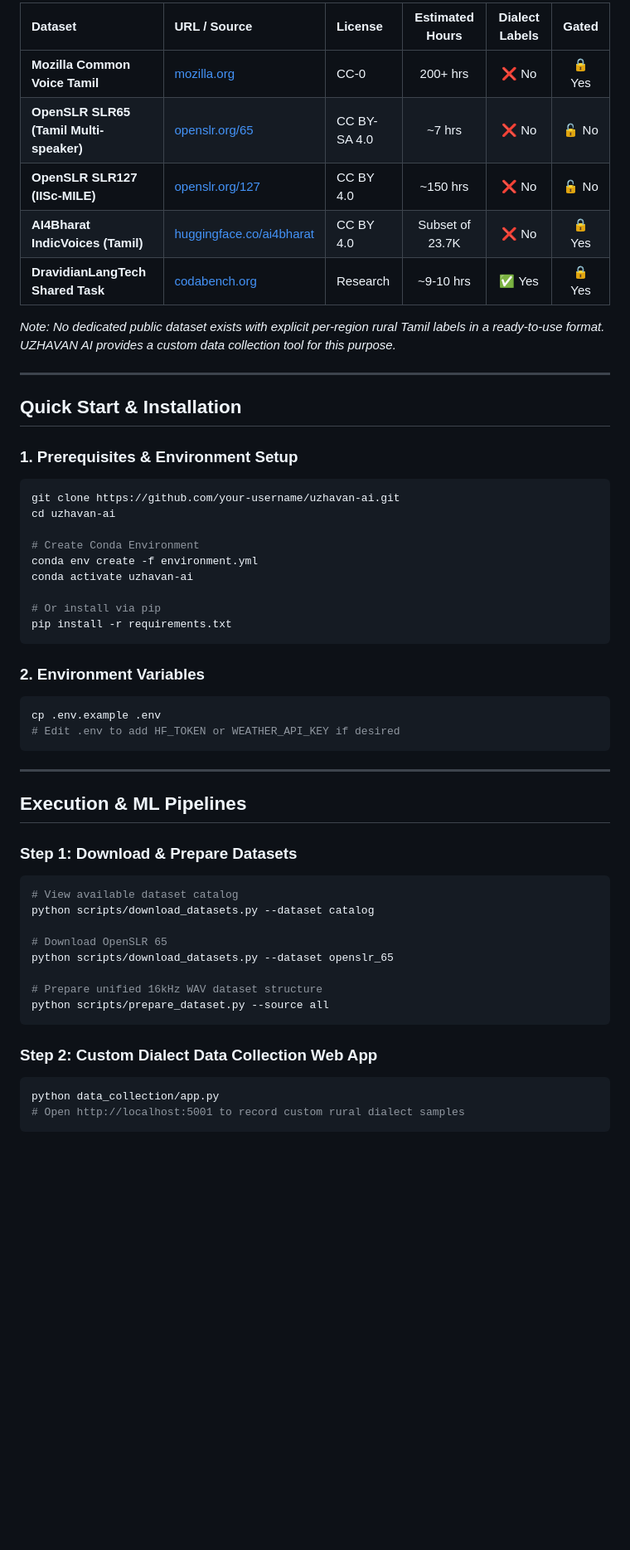
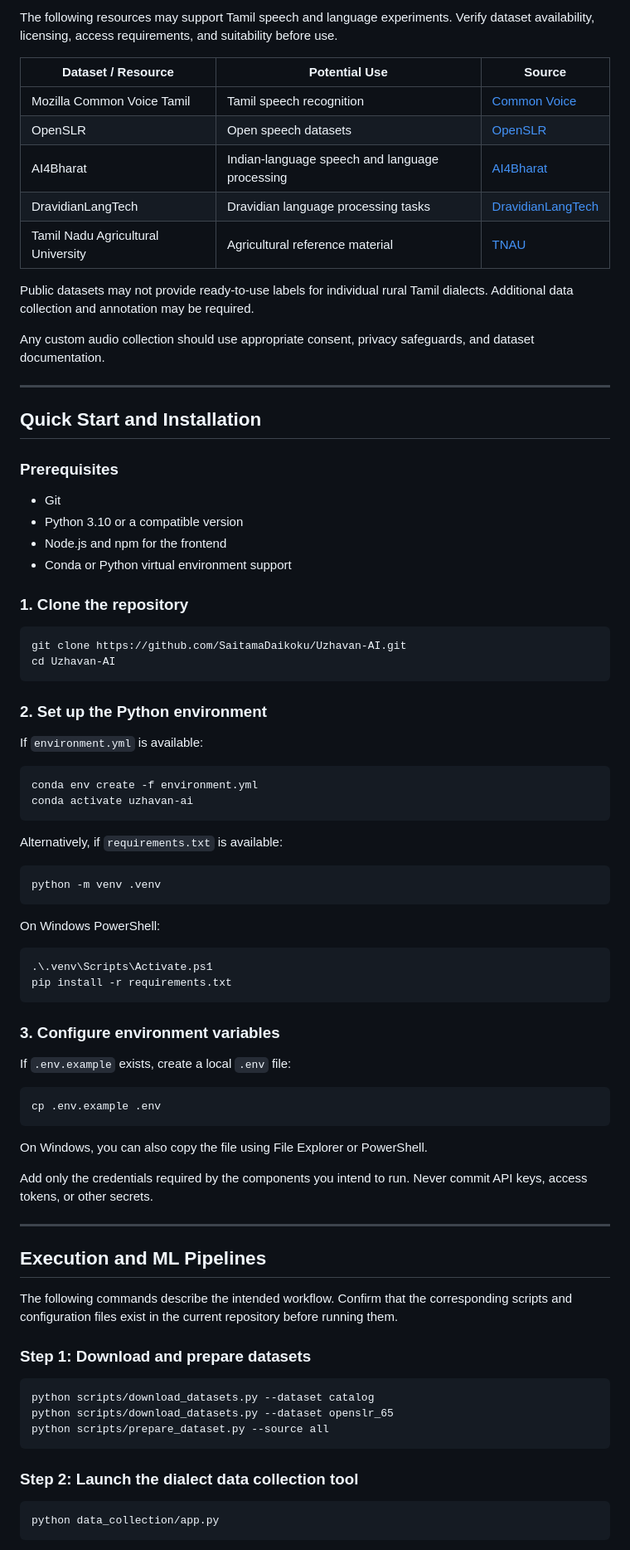
Before and after one commit to SaitamaDaikoku/Uzhavan-AI, a Markdown page: README.md, the part around one of its changes. Shown at 83% size. Drawn GitHub-style; blank space fills up the shorter version.

Commit message:
Revise README for clarity and completeness
Updated project overview, system architecture, key features, dataset catalog, quick start instructions, and evaluation results in README.

````diff
--- a/README.md
+++ b/README.md
@@ -72,60 +95,87 @@ Tamil Text-to-Speech (gTTS / AI4Bharat Vakyansh)
 
-| Dataset | URL / Source | License | Estimated Hours | Dialect Labels | Gated |
-| :--- | :--- | :--- | :---: | :---: | :---: |
-| **Mozilla Common Voice Tamil** | [mozilla.org](https://commonvoice.mozilla.org) | CC-0 | 200+ hrs | ❌ No | 🔒 Yes |
-| **OpenSLR SLR65 (Tamil Multi-speaker)** | [openslr.org/65](https://www.openslr.org/65/) | CC BY-SA 4.0 | ~7 hrs | ❌ No | 🔓 No |
-| **OpenSLR SLR127 (IISc-MILE)** | [openslr.org/127](https://www.openslr.org/127/) | CC BY 4.0 | ~150 hrs | ❌ No | 🔓 No |
-| **AI4Bharat IndicVoices (Tamil)** | [huggingface.co/ai4bharat](https://huggingface.co) | CC BY 4.0 | Subset of 23.7K | ❌ No | 🔒 Yes |
-| **DravidianLangTech Shared Task** | [codabench.org](https://codabench.org) | Research | ~9-10 hrs | ✅ Yes | 🔒 Yes |
+The following resources may support Tamil speech and language experiments. Verify dataset availability, licensing, access requirements, and suitability before use.
 
-*Note: No dedicated public dataset exists with explicit per-region rural Tamil labels in a ready-to-use format. UZHAVAN AI provides a custom data collection tool for this purpose.*
+| Dataset / Resource | Potential Use | Source |
+|---|---|---|
+| Mozilla Common Voice Tamil | Tamil speech recognition | [Common Voice](https://commonvoice.mozilla.org/) |
+| OpenSLR | Open speech datasets | [OpenSLR](https://www.openslr.org/) |
+| AI4Bharat | Indian-language speech and language processing | [AI4Bharat](https://ai4bharat.iitm.ac.in/) |
+| DravidianLangTech | Dravidian language processing tasks | [DravidianLangTech](https://dravidianlangtech.github.io/) |
+| Tamil Nadu Agricultural University | Agricultural reference material | [TNAU](https://tnau.ac.in/) |
+
+Public datasets may not provide ready-to-use labels for individual rural Tamil dialects. Additional data collection and annotation may be required.
+
+Any custom audio collection should use appropriate consent, privacy safeguards, and dataset documentation.
 
 ---
 
-## Quick Start & Installation
+##  Quick Start and Installation
 
-### 1. Prerequisites & Environment Setup
+### Prerequisites
+
+- Git
+- Python 3.10 or a compatible version
+- Node.js and npm for the frontend
+- Conda or Python virtual environment support
+
+### 1. Clone the repository
 
 ```bash
-git clone https://github.com/your-username/uzhavan-ai.git
-cd uzhavan-ai
+git clone https://github.com/SaitamaDaikoku/Uzhavan-AI.git
+cd Uzhavan-AI
+```
 
-# Create Conda Environment
+### 2. Set up the Python environment
+
+If `environment.yml` is available:
+
+```bash
 conda env create -f environment.yml
 conda activate uzhavan-ai
+```
 
-# Or install via pip
+Alternatively, if `requirements.txt` is available:
+
+```bash
+python -m venv .venv
+```
+
+On Windows PowerShell:
+
+```powershell
+.\.venv\Scripts\Activate.ps1
 pip install -r requirements.txt
 ```
 
-### 2. Environment Variables
+### 3. Configure environment variables
+
+If `.env.example` exists, create a local `.env` file:
 
 ```bash
 cp .env.example .env
-# Edit .env to add HF_TOKEN or WEATHER_API_KEY if desired
 ```
+
+On Windows, you can also copy the file using File Explorer or PowerShell.
+
+Add only the credentials required by the components you intend to run. Never commit API keys, access tokens, or other secrets.
 
 ---
 
-## Execution & ML Pipelines
+##  Execution and ML Pipelines
 
-### Step 1: Download & Prepare Datasets
+The following commands describe the intended workflow. Confirm that the corresponding scripts and configuration files exist in the current repository before running them.
+
+### Step 1: Download and prepare datasets
 
 ```bash
-# View available dataset catalog
 python scripts/download_datasets.py --dataset catalog
-
-# Download OpenSLR 65
 python scripts/download_datasets.py --dataset openslr_65
-
-# Prepare unified 16kHz WAV dataset structure
 python scripts/prepare_dataset.py --source all
 ```
 
-### Step 2: Custom Dialect Data Collection Web App
+### Step 2: Launch the dialect data collection tool
 
 ```bash
 python data_collection/app.py
-# Open http://localhost:5001 to record custom rural dialect samples
 ```
 
````
Also changed, not shown: other parts of README.md (+195 -78 lines).
